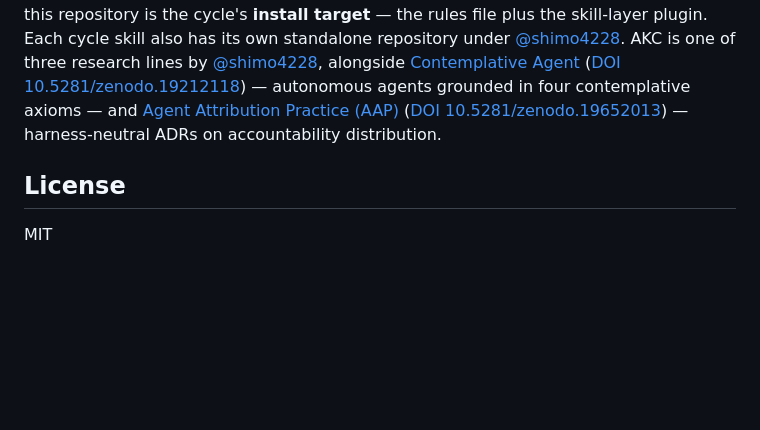
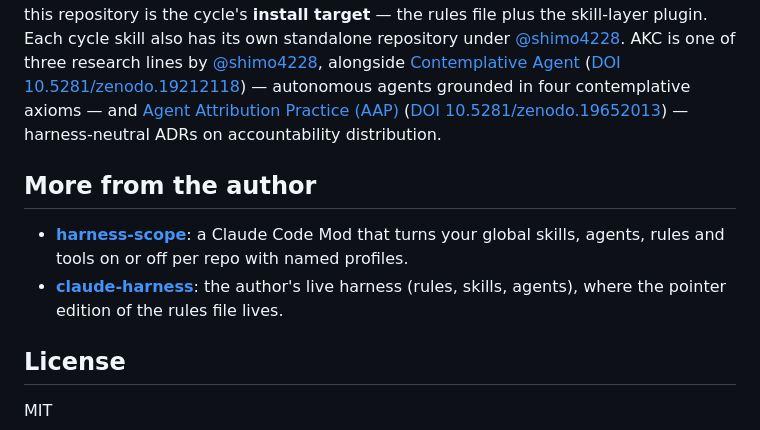
Before and after one commit to shimo4228/akc-cycle, a Markdown page: README.md, the part around the change. Drawn GitHub-style; blank space fills up the shorter version.

Commit message:
docs(readme): add More from the author with harness-scope and claude-harness
Links the sibling plugin; claude-harness was already linked from the Install section as the pointer edition's home.

```diff
--- a/README.md
+++ b/README.md
@@ -59,6 +59,11 @@ scripts/sync-from-local.sh             # apply to working tree (never commits)
 
 This repository belongs to the [Agent Knowledge Cycle (AKC)](https://github.com/shimo4228/agent-knowledge-cycle) research line — a Zenodo-citable six-phase bidirectional growth loop ([DOI 10.5281/zenodo.19200726](https://doi.org/10.5281/zenodo.19200726)) for sustaining intent alignment between an AI agent and its operator over time. The AKC repository holds the judgment lineage (ADRs) and the concept-level knowledge graph; this repository is the cycle's **install target** — the rules file plus the skill-layer plugin. Each cycle skill also has its own standalone repository under [@shimo4228](https://github.com/shimo4228). AKC is one of three research lines by [@shimo4228](https://github.com/shimo4228), alongside [Contemplative Agent](https://github.com/shimo4228/contemplative-agent) ([DOI 10.5281/zenodo.19212118](https://doi.org/10.5281/zenodo.19212118)) — autonomous agents grounded in four contemplative axioms — and [Agent Attribution Practice (AAP)](https://github.com/shimo4228/agent-attribution-practice) ([DOI 10.5281/zenodo.19652013](https://doi.org/10.5281/zenodo.19652013)) — harness-neutral ADRs on accountability distribution.
 
+## More from the author
+
+- **[harness-scope](https://github.com/shimo4228/harness-scope)**: a Claude Code Mod that turns your global skills, agents, rules and tools on or off per repo with named profiles.
+- **[claude-harness](https://github.com/shimo4228/claude-harness)**: the author's live harness (rules, skills, agents), where the pointer edition of the rules file lives.
+
 ## License
 
 MIT
```
